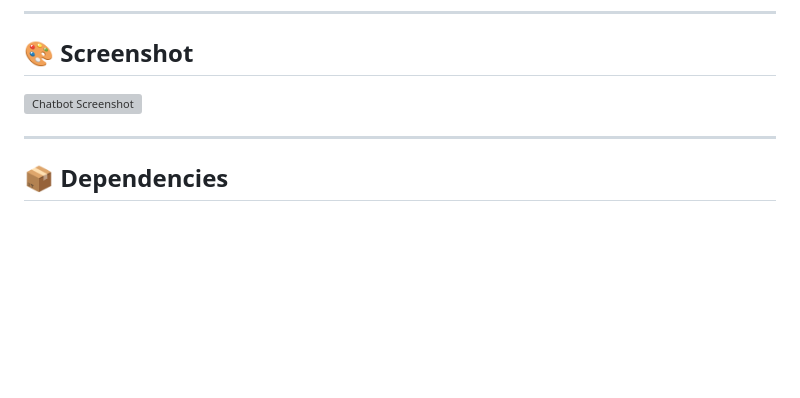
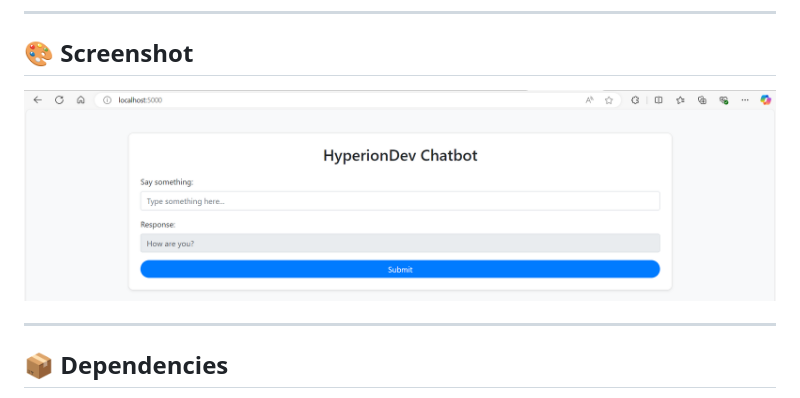
Before and after one commit to JulienNyambal-hyperiondev/end_2_end_python, a Markdown page: README.md, the part around the change. Rendered like a GitHub page; blank space fills up the shorter version; grey boxes are pictures that could not be loaded.

```diff
--- a/README.md
+++ b/README.md
@@ -90,7 +90,7 @@ flask_chatbot_app/
 
 ## 🎨 **Screenshot**
 
-![Chatbot Screenshot](hyperiondev_chatbot_screenshot.png)
+![Chatbot Screenshot](screenshot.png)
 
 ---
 
```
